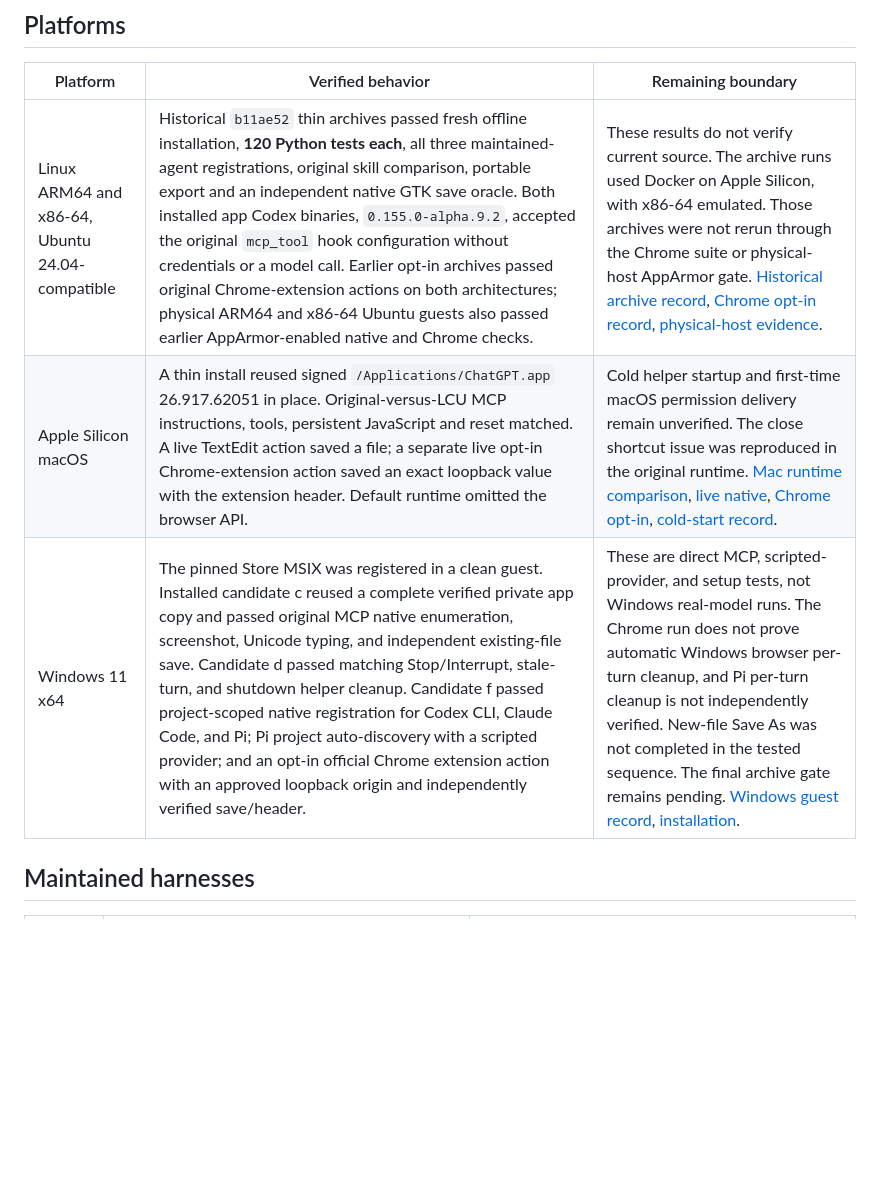
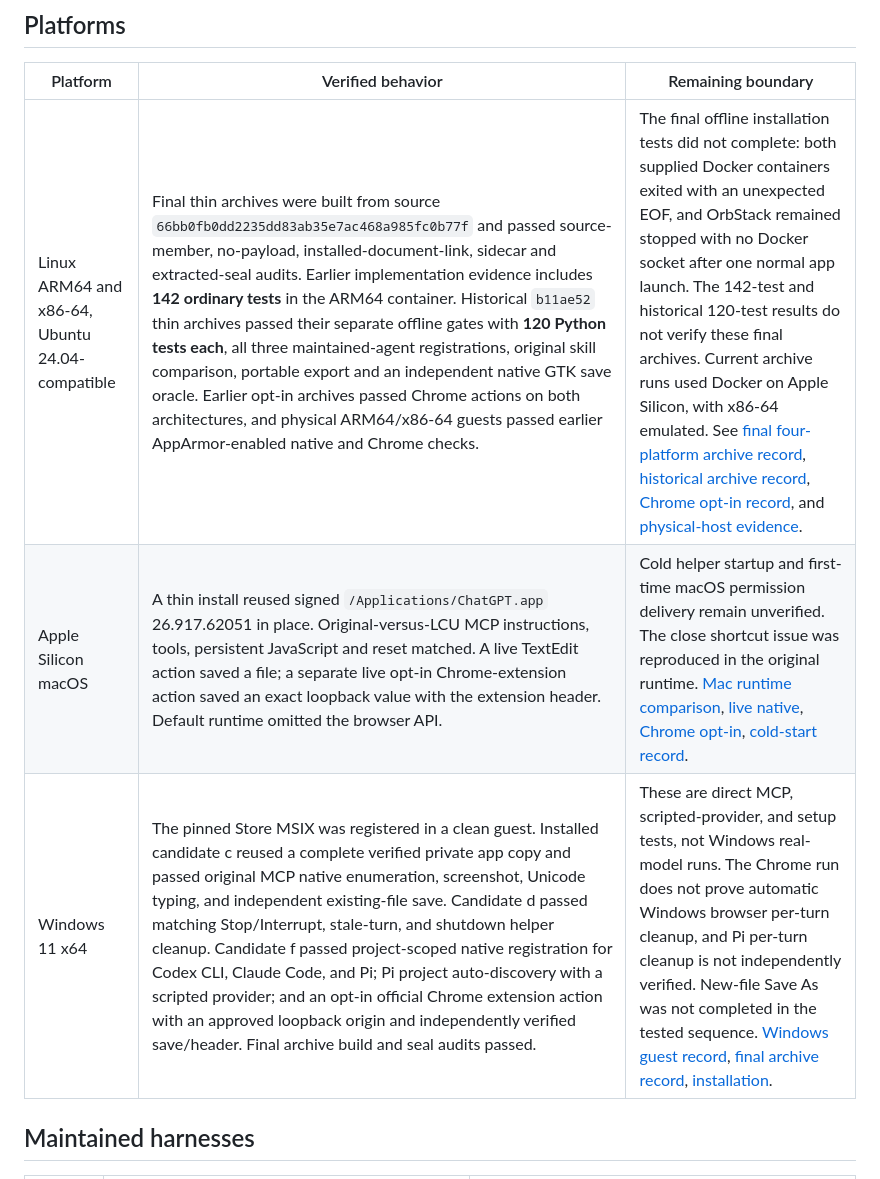
Before and after one commit to 0xpolarzero/lcu, a Markdown page: docs/PARITY-STATUS.md, the part around the change. GitHub-like rendering; blank space fills up the shorter version.

```diff
--- a/docs/PARITY-STATUS.md
+++ b/docs/PARITY-STATUS.md
@@ -6,9 +6,9 @@ Status on 2026-09-25. LCU launches a pinned official ChatGPT computer-use runtim
 
 | Platform | Verified behavior | Remaining boundary |
 | --- | --- | --- |
-| Linux ARM64 and x86-64, Ubuntu 24.04-compatible | Historical `b11ae52` thin archives passed fresh offline installation, **120 Python tests each**, all three maintained-agent registrations, original skill comparison, portable export and an independent native GTK save oracle. Both installed app Codex binaries, `0.155.0-alpha.9.2`, accepted the original `mcp_tool` hook configuration without credentials or a model call. Earlier opt-in archives passed original Chrome-extension actions on both architectures; physical ARM64 and x86-64 Ubuntu guests also passed earlier AppArmor-enabled native and Chrome checks. | These results do not verify current source. The archive runs used Docker on Apple Silicon, with x86-64 emulated. Those archives were not rerun through the Chrome suite or physical-host AppArmor gate. [Historical archive record](verification/final-linux-gates-2026-09-24.md), [Chrome opt-in record](verification/chrome-opt-in-2026-09-24.md), [physical-host evidence](verification/installed-app-2026-09-23.md). |
+| Linux ARM64 and x86-64, Ubuntu 24.04-compatible | Final thin archives were built from source `66bb0fb0dd2235dd83ab35e7ac468a985fc0b77f` and passed source-member, no-payload, installed-document-link, sidecar and extracted-seal audits. Earlier implementation evidence includes **142 ordinary tests** in the ARM64 container. Historical `b11ae52` thin archives passed their separate offline gates with **120 Python tests each**, all three maintained-agent registrations, original skill comparison, portable export and an independent native GTK save oracle. Earlier opt-in archives passed Chrome actions on both architectures, and physical ARM64/x86-64 guests passed earlier AppArmor-enabled native and Chrome checks. | The final offline installation tests did not complete: both supplied Docker containers exited with an unexpected EOF, and OrbStack remained stopped with no Docker socket after one normal app launch. The 142-test and historical 120-test results do not verify these final archives. Current archive runs used Docker on Apple Silicon, with x86-64 emulated. See [final four-platform archive record](verification/final-four-platform-gates-2026-09-25.md), [historical archive record](verification/final-linux-gates-2026-09-24.md), [Chrome opt-in record](verification/chrome-opt-in-2026-09-24.md), and [physical-host evidence](verification/installed-app-2026-09-23.md). |
 | Apple Silicon macOS | A thin install reused signed `/Applications/ChatGPT.app` 26.917.62051 in place. Original-versus-LCU MCP instructions, tools, persistent JavaScript and reset matched. A live TextEdit action saved a file; a separate live opt-in Chrome-extension action saved an exact loopback value with the extension header. Default runtime omitted the browser API. | Cold helper startup and first-time macOS permission delivery remain unverified. The close shortcut issue was reproduced in the original runtime. [Mac runtime comparison](verification/macos-runtime.md), [live native](verification/macos-live-2026-09-24.md), [Chrome opt-in](verification/chrome-opt-in-2026-09-24.md), [cold-start record](verification/macos-cold-and-keyboard-2026-09-24.md). |
-| Windows 11 x64 | The pinned Store MSIX was registered in a clean guest. Installed candidate c reused a complete verified private app copy and passed original MCP native enumeration, screenshot, Unicode typing, and independent existing-file save. Candidate d passed matching Stop/Interrupt, stale-turn, and shutdown helper cleanup. Candidate f passed project-scoped native registration for Codex CLI, Claude Code, and Pi; Pi project auto-discovery with a scripted provider; and an opt-in official Chrome extension action with an approved loopback origin and independently verified save/header. | These are direct MCP, scripted-provider, and setup tests, not Windows real-model runs. The Chrome run does not prove automatic Windows browser per-turn cleanup, and Pi per-turn cleanup is not independently verified. New-file Save As was not completed in the tested sequence. The final archive gate remains pending. [Windows guest record](verification/windows-source.md), [installation](INSTALLATION.md#windows-11-x64-candidate). |
+| Windows 11 x64 | The pinned Store MSIX was registered in a clean guest. Installed candidate c reused a complete verified private app copy and passed original MCP native enumeration, screenshot, Unicode typing, and independent existing-file save. Candidate d passed matching Stop/Interrupt, stale-turn, and shutdown helper cleanup. Candidate f passed project-scoped native registration for Codex CLI, Claude Code, and Pi; Pi project auto-discovery with a scripted provider; and an opt-in official Chrome extension action with an approved loopback origin and independently verified save/header. Final archive build and seal audits passed. | These are direct MCP, scripted-provider, and setup tests, not Windows real-model runs. The Chrome run does not prove automatic Windows browser per-turn cleanup, and Pi per-turn cleanup is not independently verified. New-file Save As was not completed in the tested sequence. [Windows guest record](verification/windows-source.md), [final archive record](verification/final-four-platform-gates-2026-09-25.md), [installation](INSTALLATION.md#windows-11-x64-candidate). |
 
 ## Maintained harnesses
 
```
Also changed, not shown: README.md (+1 -1 lines), docs/verification/final-four-platform-gates-2026-09-25.md (added, +37 -0 lines).
